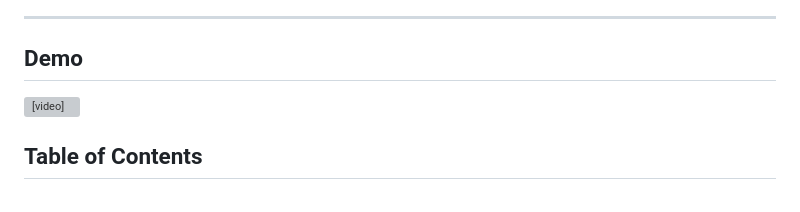
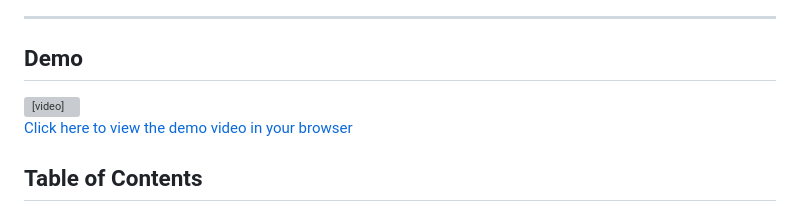
Before and after one commit to ubaidxdev/flicknest, a Markdown page: README.md, the part around the change. Rendered like a GitHub page; grey boxes are pictures that could not be loaded.

```diff
--- a/README.md
+++ b/README.md
@@ -5,11 +5,12 @@ FlickNest is a Flutter application that fetches popular movies from the [TMDb AP
 ---
 
 ## Demo
-
 <video controls width="640">
   <source src="screenshots/demo.mp4" type="video/mp4">
   Your browser does not support the video tag.
 </video>
+<p><a href="screenshots/demo.mp4" target="_blank">Click here to view the demo video in your browser</a></p>
+
 
 ## Table of Contents
 
```
